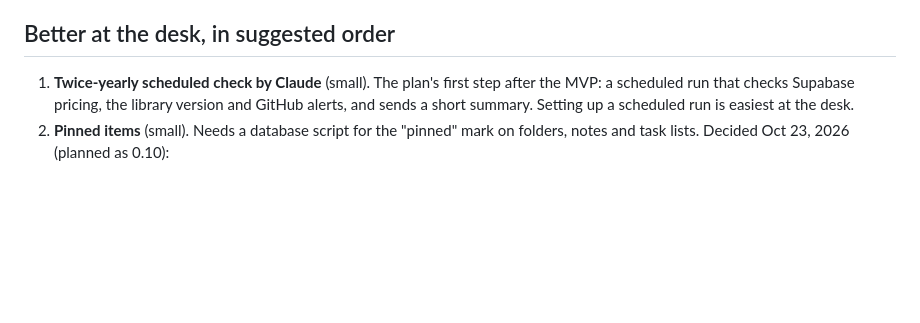
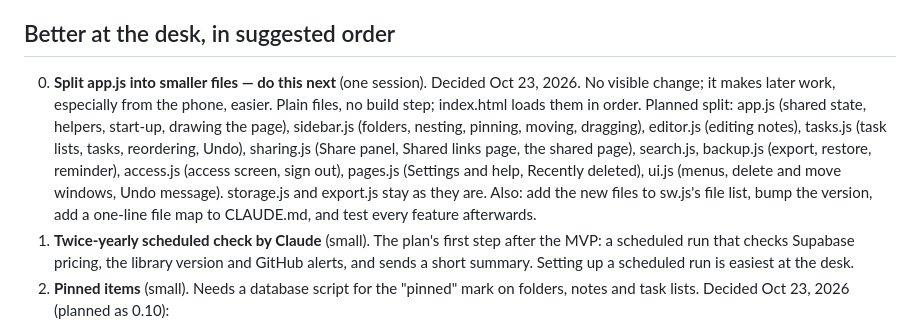
Before and after one commit to JFWalasik/anthology, a Markdown page: docs/roadmap.md, the part around the change. Drawn GitHub-style; blank space fills up the shorter version.

Commit message:
Roadmap: plan for splitting app.js, to do next
Co-Authored-By: Claude Opus 5.5 <noreply@anthropic.com>

```diff
--- a/docs/roadmap.md
+++ b/docs/roadmap.md
@@ -21,6 +21,7 @@ Done since this was written: folders inside folders, and moving and dragging (0.
 
 ## Better at the desk, in suggested order
 
+0. **Split app.js into smaller files — do this next** (one session). Decided Oct 23, 2026. No visible change; it makes later work, especially from the phone, easier. Plain files, no build step; index.html loads them in order. Planned split: app.js (shared state, helpers, start-up, drawing the page), sidebar.js (folders, nesting, pinning, moving, dragging), editor.js (editing notes), tasks.js (task lists, tasks, reordering, Undo), sharing.js (Share panel, Shared links page, the shared page), search.js, backup.js (export, restore, reminder), access.js (access screen, sign out), pages.js (Settings and help, Recently deleted), ui.js (menus, delete and move windows, Undo message). storage.js and export.js stay as they are. Also: add the new files to sw.js's file list, bump the version, add a one-line file map to CLAUDE.md, and test every feature afterwards.
 1. **Twice-yearly scheduled check by Claude** (small). The plan's first step after the MVP: a scheduled run that checks Supabase pricing, the library version and GitHub alerts, and sends a short summary. Setting up a scheduled run is easiest at the desk.
 2. **Pinned items** (small). Needs a database script for the "pinned" mark on folders, notes and task lists. Decided Oct 23, 2026 (planned as 0.10):
    - Folders, notes and task lists can all be pinned. Folders are shared by both sides, so a pinned folder is pinned on both.
```
